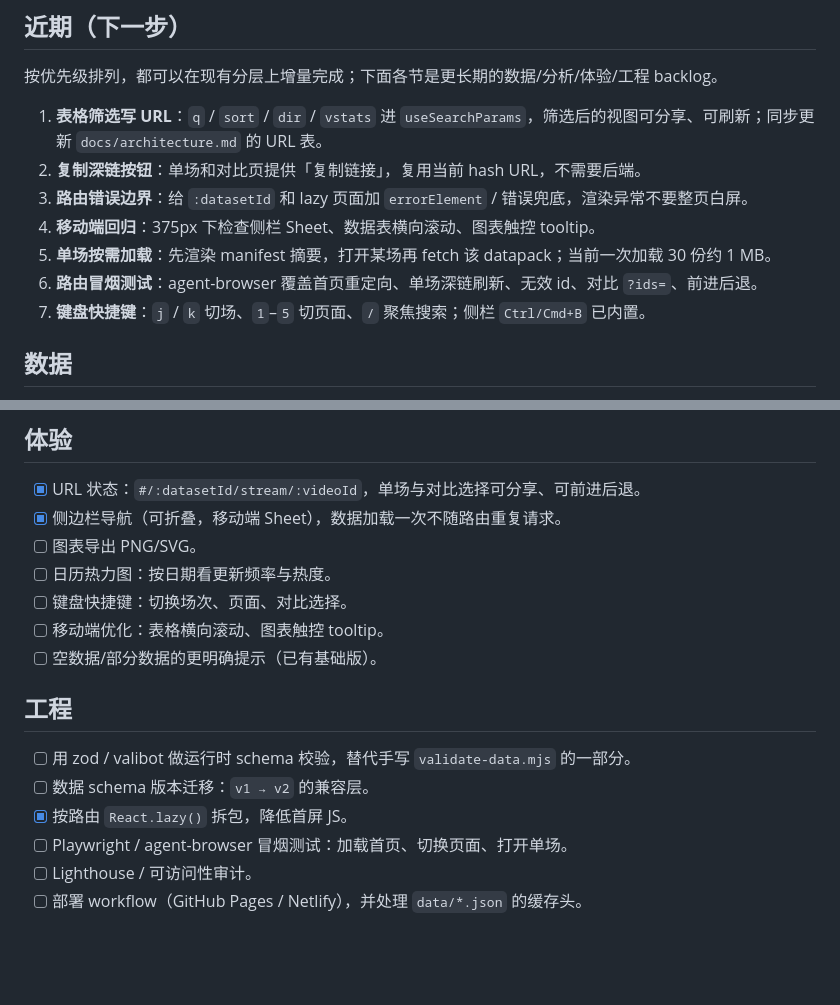
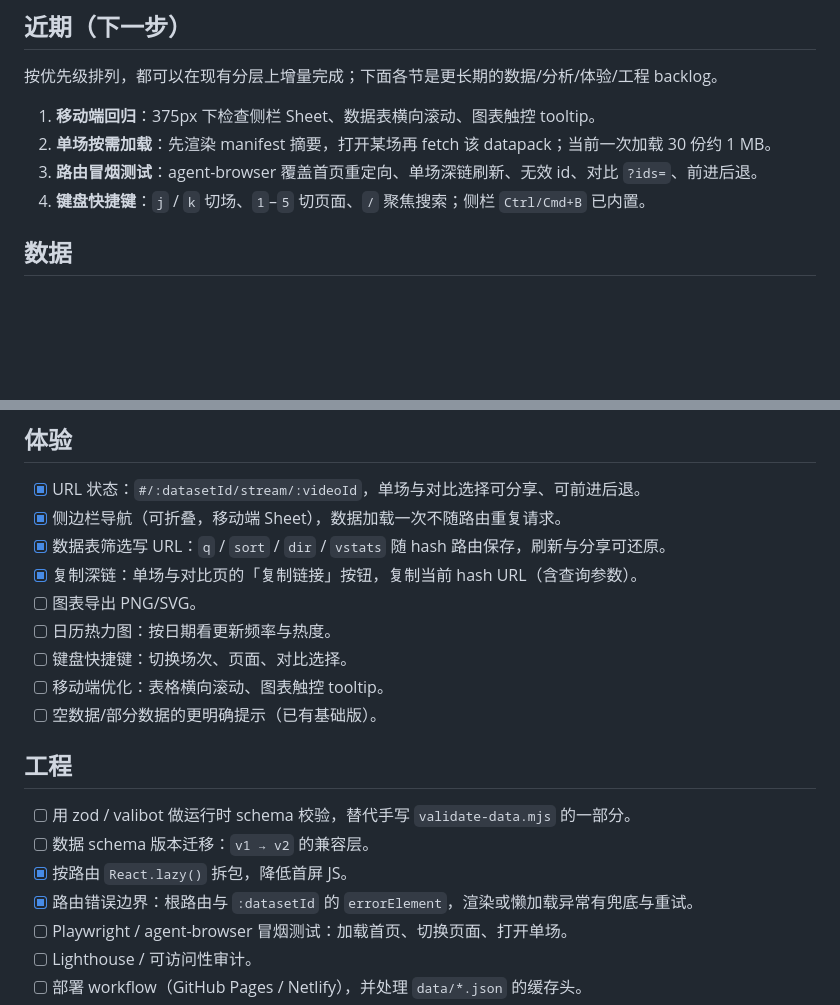
Before and after one commit to Chilfish/yumemita-stream-dashboard, a Markdown page: docs/roadmap.md, 2 parts joined by grey strips. GitHub-like rendering; blank space fills up the shorter version.

```diff
--- a/docs/roadmap.md
+++ b/docs/roadmap.md
@@ -4,13 +4,10 @@
 
 按优先级排列，都可以在现有分层上增量完成；下面各节是更长期的数据/分析/体验/工程 backlog。
 
-1. **表格筛选写 URL**：`q` / `sort` / `dir` / `vstats` 进 `useSearchParams`，筛选后的视图可分享、可刷新；同步更新 `docs/architecture.md` 的 URL 表。
-2. **复制深链按钮**：单场和对比页提供「复制链接」，复用当前 hash URL，不需要后端。
-3. **路由错误边界**：给 `:datasetId` 和 lazy 页面加 `errorElement` / 错误兜底，渲染异常不要整页白屏。
-4. **移动端回归**：375px 下检查侧栏 Sheet、数据表横向滚动、图表触控 tooltip。
-5. **单场按需加载**：先渲染 manifest 摘要，打开某场再 fetch 该 datapack；当前一次加载 30 份约 1 MB。
-6. **路由冒烟测试**：agent-browser 覆盖首页重定向、单场深链刷新、无效 id、对比 `?ids=`、前进后退。
-7. **键盘快捷键**：`j` / `k` 切场、`1`–`5` 切页面、`/` 聚焦搜索；侧栏 `Ctrl/Cmd+B` 已内置。
+1. **移动端回归**：375px 下检查侧栏 Sheet、数据表横向滚动、图表触控 tooltip。
+2. **单场按需加载**：先渲染 manifest 摘要，打开某场再 fetch 该 datapack；当前一次加载 30 份约 1 MB。
+3. **路由冒烟测试**：agent-browser 覆盖首页重定向、单场深链刷新、无效 id、对比 `?ids=`、前进后退。
+4. **键盘快捷键**：`j` / `k` 切场、`1`–`5` 切页面、`/` 聚焦搜索；侧栏 `Ctrl/Cmd+B` 已内置。
 
 ## 数据
 
@@ -34,6 +31,8 @@
 
 - [x] URL 状态：`#/:datasetId/stream/:videoId`，单场与对比选择可分享、可前进后退。
 - [x] 侧边栏导航（可折叠，移动端 Sheet），数据加载一次不随路由重复请求。
+- [x] 数据表筛选写 URL：`q` / `sort` / `dir` / `vstats` 随 hash 路由保存，刷新与分享可还原。
+- [x] 复制深链：单场与对比页的「复制链接」按钮，复制当前 hash URL（含查询参数）。
 - [ ] 图表导出 PNG/SVG。
 - [ ] 日历热力图：按日期看更新频率与热度。
 - [ ] 键盘快捷键：切换场次、页面、对比选择。
@@ -45,6 +44,7 @@
 - [ ] 用 zod / valibot 做运行时 schema 校验，替代手写 `validate-data.mjs` 的一部分。
 - [ ] 数据 schema 版本迁移：`v1 → v2` 的兼容层。
 - [x] 按路由 `React.lazy()` 拆包，降低首屏 JS。
+- [x] 路由错误边界：根路由与 `:datasetId` 的 `errorElement`，渲染或懒加载异常有兜底与重试。
 - [ ] Playwright / agent-browser 冒烟测试：加载首页、切换页面、打开单场。
 - [ ] Lighthouse / 可访问性审计。
 - [ ] 部署 workflow（GitHub Pages / Netlify），并处理 `data/*.json` 的缓存头。
```
Also changed, not shown: docs/architecture.md (+9 -4 lines), docs/development.md (+6 -2 lines).
